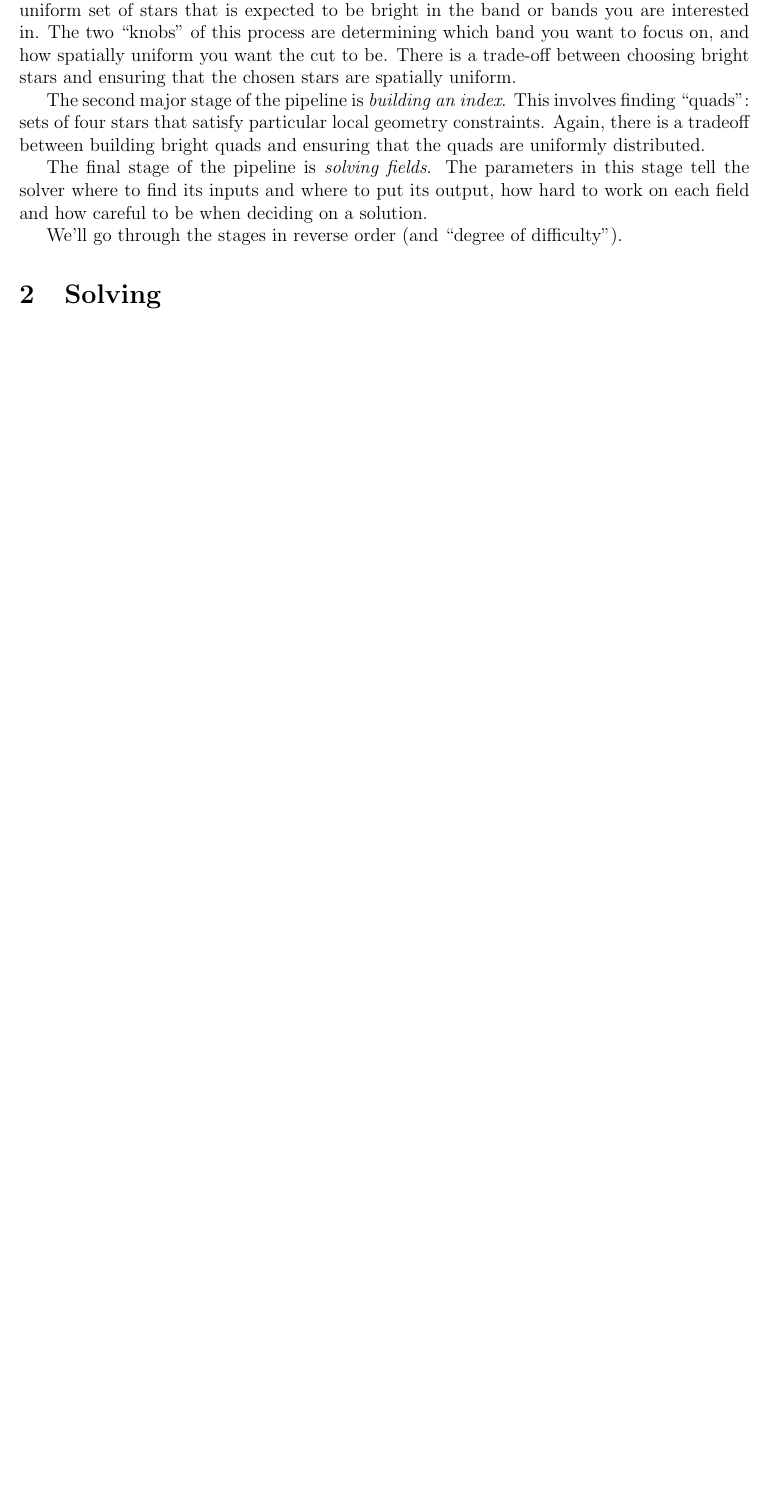
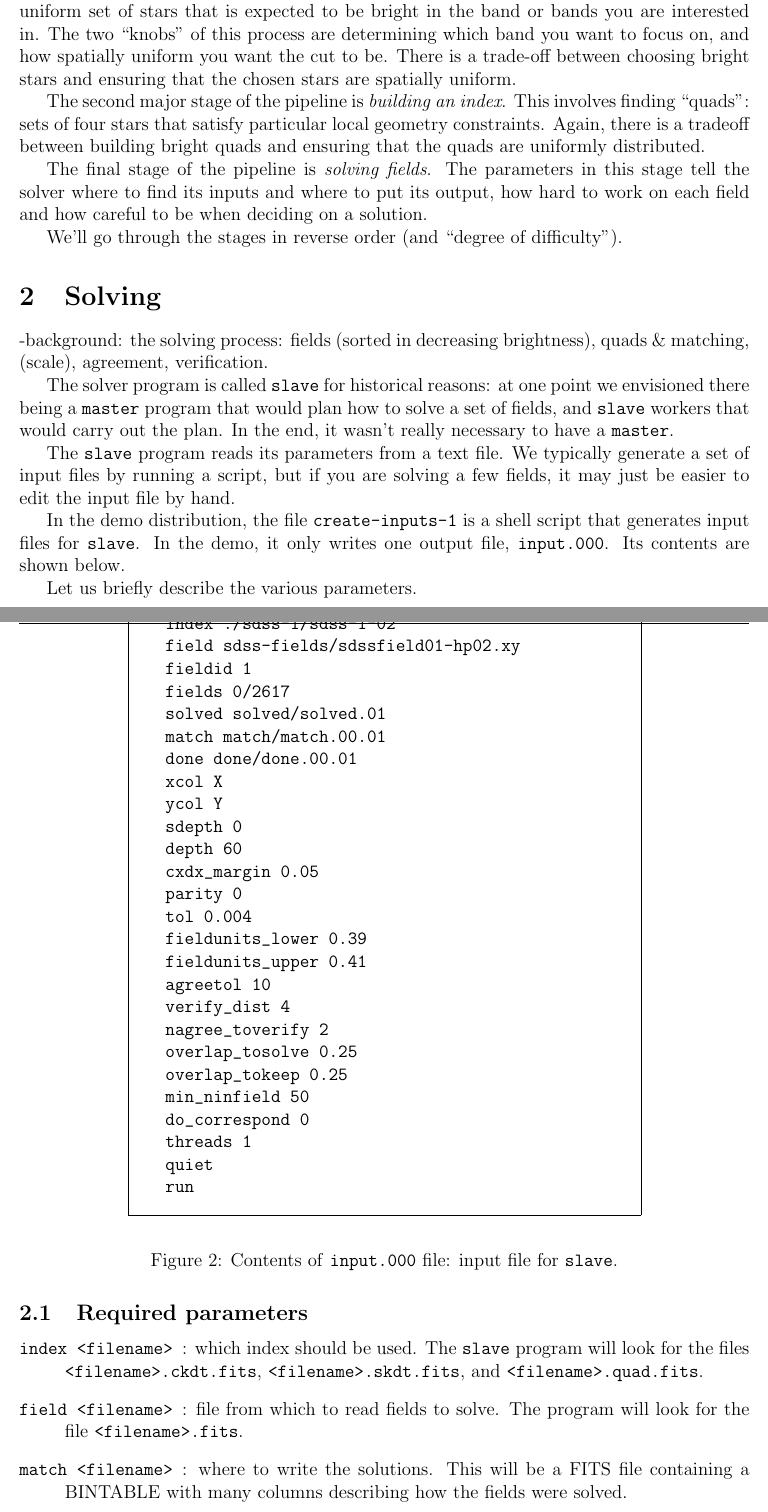
Before and after one commit to blackball/an-test6, a LaTeX document (src/quads/userdoc.tex): part of page 2 of 2 before the commit and two parts of pages 2 and 3 of 5 after it, the two joined at a grey line, cut so that both start at the same text, the shorter picture padded with empty space. Compiled offline with pdfLaTeX.

Commit message:
-user doc -change slave default code tolerance

```diff
--- a/src/quads/userdoc.tex
+++ b/src/quads/userdoc.tex
@@ -3,6 +3,7 @@
 \usepackage{fullpage}
 \usepackage{lastpage}
 \usepackage{graphicx}
+\usepackage{verbatim}
 
 \pdfpagewidth 8.5in
 \pdfpageheight 11in
@@ -72,3 +75,78 @@ We'll go through the stages in reverse order (and ``degree of difficulty'').
 
 \section{Solving}
 
+-background: the solving process: fields (sorted in decreasing brightness),
+ quads \& matching, (scale), agreement, verification.
+
+The solver program is called \code{slave} for historical reasons: at one point we envisioned
+there being a \code{master} program that would plan how to solve a set of fields, and \code{slave}
+workers that would carry out the plan.  In the end, it wasn't really necessary to have a \code{master}.
+
+The \code{slave} program reads its parameters from a text file.  We typically generate a set of
+input files by running a script, but if you are solving a few fields, it may just be easier to edit
+the input file by hand.
+
+In the demo distribution, the file \code{create-inputs-1} is a shell script that generates
+input files for \code{slave}.  In the demo, it only writes one output file, \code{input.000}.
+Its contents are shown below.
+
+\begin{figure}[h!]
+\begin{center}
+\begin{tabular}{|@{\hspace{24pt}}c@{\hspace{24pt}}|}
+\hline
+\begin{minipage}{0.6\textwidth}
+\vspace{10pt}
+\begin{verbatim}
+index ./sdss-1/sdss-1-02
+field sdss-fields/sdssfield01-hp02.xy
+fieldid 1
+fields 0/2617
+solved solved/solved.01
+match match/match.00.01
+done done/done.00.01
+xcol X
+ycol Y
+sdepth 0
+depth 60
+cxdx_margin 0.05
+parity 0
+tol 0.004
+fieldunits_lower 0.39
+fieldunits_upper 0.41
+agreetol 10
+verify_dist 4
+nagree_toverify 2
+overlap_tosolve 0.25
+overlap_tokeep 0.25
+min_ninfield 50
+do_correspond 0
+threads 1
+quiet
+run
+\end{verbatim}
+%\vspace{10pt}
+%\rule{1pt}{5pt}
+%\rule{0pt}{0pt}
+\end{minipage}%
+\\
+\rule{0pt}{4pt} \\
+\hline
+\end{tabular}
+\end{center}
+\caption{Contents of \code{input.000} file: input file for \code{slave}.}
+\label{input000}
+\end{figure}
+
+Let us briefly describe the various parameters.
+
+\subsection{Required parameters}
+\begin{description}
+\item[\code{index <filename>}]: which index should be used.  The
+  \code{slave} program will look for the files \code{<filename>.ckdt.fits},
+  \code{<filename>.skdt.fits}, and \code{<filename>.quad.fits}.
+\item[\code{field <filename>}]: file from which to read fields to solve.
+  The program will look for the file \code{<filename>.fits}.
+\item[\code{match <filename>}]: where to write the solutions.  This will be
+  a FITS file containing a BINTABLE with many columns describing how the
+  fields were solved.
+\item[\code{depth <integer>}]: how many field objects to look at.
```
Also changed, not shown: src/quads/userdoc.tex (40 more changed lines), 1 other file.
